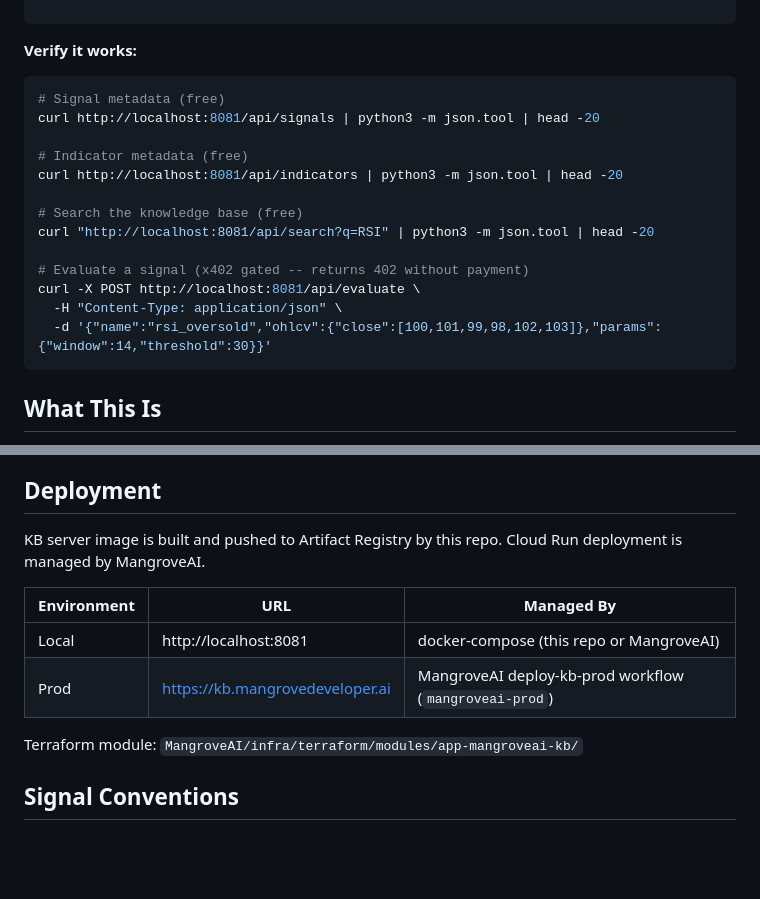
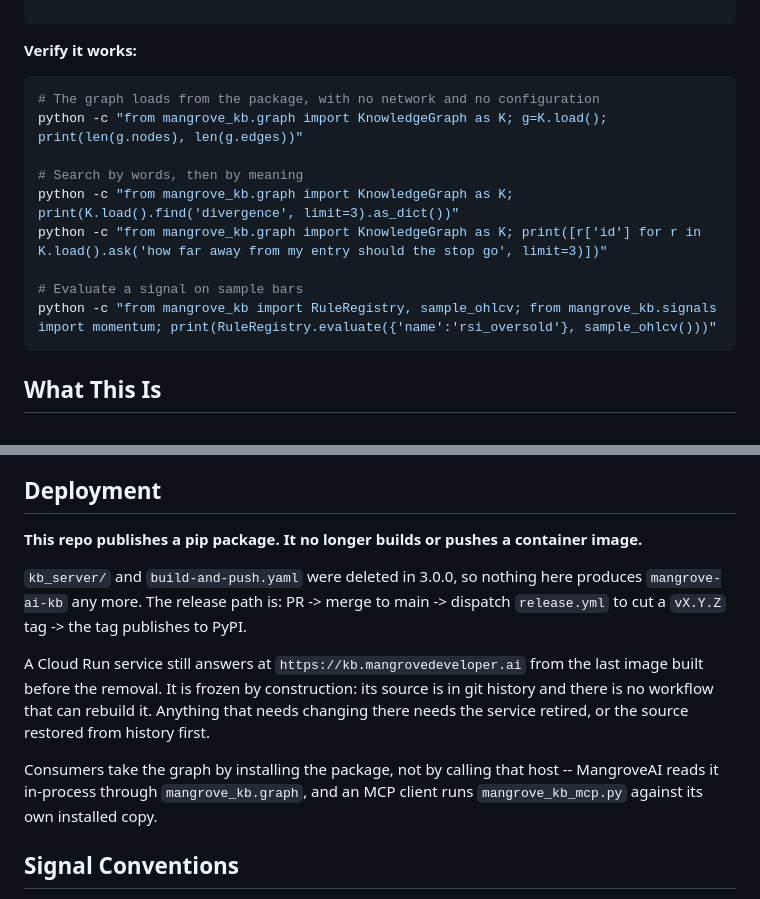
Before and after one commit to MangroveTechnologies/MangroveKnowledgeBase, a Markdown page: CLAUDE.md, 2 parts joined by grey strips. GitHub-like rendering; blank space fills up the shorter version.

Commit message:
docs: 3.0.0 changelog, and the last claims that outlived what they described
CHANGELOG gains the 3.0.0 entry -- eight chapters ingested, ask() over two fused
indices, and the three breaking changes: the sentence-transformers dependency,
the deletion of kb_server, and ask() now returning nothing rather than the
nearest neighbours to a question containing no word the corpus uses.

It also dated [2.0.0] and [1.0.0], both of which said "Unreleased" while their
tags exist. The 0.1.0 entry still describes FTS5 and x402 because it did ship
that; a changelog records what was true then.

CLAUDE.md's "Verify it works" ran four curl commands against a server this repo
no longer contains. They are replaced by the checks that work from a pip install:
load the graph, search it by words and by meaning, evaluate a signal.

Its Deployment section described building and pushing a container image, which
nothing here does now. Rewritten to state what remains true, and to record that
the Cloud Run service still answering at kb.mangrovedeveloper.ai is frozen: no
workflow can rebuild it, and its source is in git history.

SKILL.md described the guide as thirteen tasks; it is sixteen.

````diff
--- a/CLAUDE.md
+++ b/CLAUDE.md
@@ -33,19 +33,15 @@ python scripts/audit/run_all.py --quick
 
 **Verify it works:**
 ```bash
-# Signal metadata (free)
-curl http://localhost:8081/api/signals | python3 -m json.tool | head -20
+# The graph loads from the package, with no network and no configuration
+python -c "from mangrove_kb.graph import KnowledgeGraph as K; g=K.load(); print(len(g.nodes), len(g.edges))"
 
-# Indicator metadata (free)
-curl http://localhost:8081/api/indicators | python3 -m json.tool | head -20
+# Search by words, then by meaning
+python -c "from mangrove_kb.graph import KnowledgeGraph as K; print(K.load().find('divergence', limit=3).as_dict())"
+python -c "from mangrove_kb.graph import KnowledgeGraph as K; print([r['id'] for r in K.load().ask('how far away from my entry should the stop go', limit=3)])"
 
-# Search the knowledge base (free)
-curl "http://localhost:8081/api/search?q=RSI" | python3 -m json.tool | head -20
-
-# Evaluate a signal (x402 gated -- returns 402 without payment)
-curl -X POST http://localhost:8081/api/evaluate \
-  -H "Content-Type: application/json" \
-  -d '{"name":"rsi_oversold","ohlcv":{"close":[100,101,99,98,102,103]},"params":{"window":14,"threshold":30}}'
+# Evaluate a signal on sample bars
+python -c "from mangrove_kb import RuleRegistry, sample_ohlcv; from mangrove_kb.signals import momentum; print(RuleRegistry.evaluate({'name':'rsi_oversold'}, sample_ohlcv()))"
 ```
 
 ## What This Is
@@ -162,14 +158,20 @@ silently describe the wrong code.
 
 ## Deployment
 
-KB server image is built and pushed to Artifact Registry by this repo. Cloud Run deployment is managed by MangroveAI.
+**This repo publishes a pip package. It no longer builds or pushes a container image.**
 
-| Environment | URL | Managed By |
-|------------|-----|------------|
-| Local | http://localhost:8081 | docker-compose (this repo or MangroveAI) |
-| Prod | https://kb.mangrovedeveloper.ai | MangroveAI deploy-kb-prod workflow (`mangroveai-prod`) |
+`kb_server/` and `build-and-push.yaml` were deleted in 3.0.0, so nothing here produces
+`mangrove-ai-kb` any more. The release path is: PR -> merge to main -> dispatch `release.yml` to cut
+a `vX.Y.Z` tag -> the tag publishes to PyPI.
 
-Terraform module: `MangroveAI/infra/terraform/modules/app-mangroveai-kb/`
+A Cloud Run service still answers at `https://kb.mangrovedeveloper.ai` from the last image built
+before the removal. It is frozen by construction: its source is in git history and there is no
+workflow that can rebuild it. Anything that needs changing there needs the service retired, or the
+source restored from history first.
+
+Consumers take the graph by installing the package, not by calling that host -- MangroveAI reads it
+in-process through `mangrove_kb.graph`, and an MCP client runs `mangrove_kb_mcp.py` against its own
+installed copy.
 
 ## Signal Conventions
 
````
Also changed, not shown: skills/knowledge-graph/SKILL.md (+1 -1 lines).
